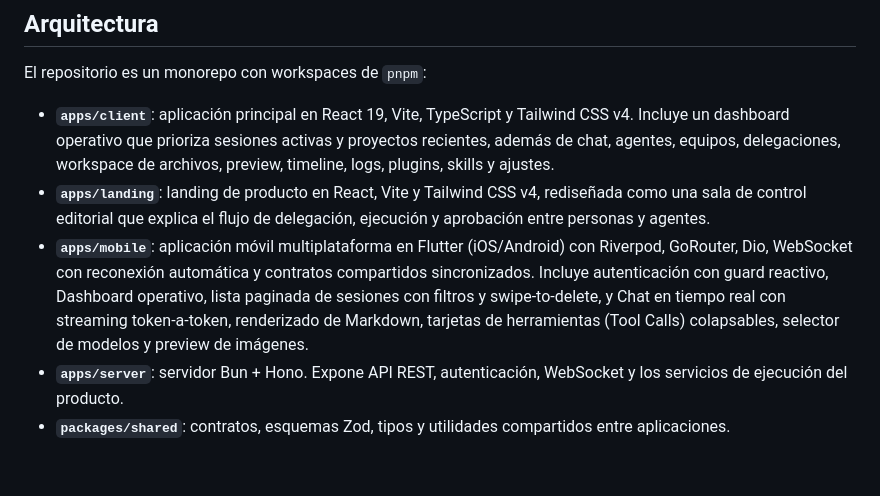
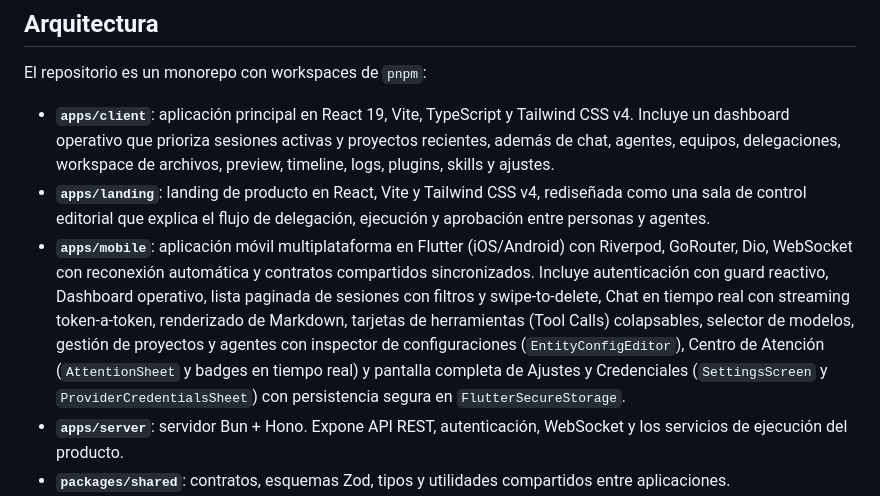
Before and after one commit to themikehage/the-spaces, a Markdown page: about.md, the part around the change. Drawn GitHub-style; blank space fills up the shorter version.

```diff
--- a/about.md
+++ b/about.md
@@ -8,7 +8,7 @@ El repositorio es un monorepo con workspaces de `pnpm`:
 
 - **`apps/client`**: aplicación principal en React 19, Vite, TypeScript y Tailwind CSS v4. Incluye un dashboard operativo que prioriza sesiones activas y proyectos recientes, además de chat, agentes, equipos, delegaciones, workspace de archivos, preview, timeline, logs, plugins, skills y ajustes.
 - **`apps/landing`**: landing de producto en React, Vite y Tailwind CSS v4, rediseñada como una sala de control editorial que explica el flujo de delegación, ejecución y aprobación entre personas y agentes.
-- **`apps/mobile`**: aplicación móvil multiplataforma en Flutter (iOS/Android) con Riverpod, GoRouter, Dio, WebSocket con reconexión automática y contratos compartidos sincronizados. Incluye autenticación con guard reactivo, Dashboard operativo, lista paginada de sesiones con filtros y swipe-to-delete, y Chat en tiempo real con streaming token-a-token, renderizado de Markdown, tarjetas de herramientas (Tool Calls) colapsables, selector de modelos y preview de imágenes.
+- **`apps/mobile`**: aplicación móvil multiplataforma en Flutter (iOS/Android) con Riverpod, GoRouter, Dio, WebSocket con reconexión automática y contratos compartidos sincronizados. Incluye autenticación con guard reactivo, Dashboard operativo, lista paginada de sesiones con filtros y swipe-to-delete, Chat en tiempo real con streaming token-a-token, renderizado de Markdown, tarjetas de herramientas (Tool Calls) colapsables, selector de modelos, gestión de proyectos y agentes con inspector de configuraciones (`EntityConfigEditor`), Centro de Atención (`AttentionSheet` y badges en tiempo real) y pantalla completa de Ajustes y Credenciales (`SettingsScreen` y `ProviderCredentialsSheet`) con persistencia segura en `FlutterSecureStorage`.
 - **`apps/server`**: servidor Bun + Hono. Expone API REST, autenticación, WebSocket y los servicios de ejecución del producto.
 - **`packages/shared`**: contratos, esquemas Zod, tipos y utilidades compartidos entre aplicaciones.
 - **`packages/spaces-sdk`**: paquete de espacio de trabajo que re-exporta la superficie pública de extensibilidad (Service Store, BaseTool, LLMRegistry, PluginManager y SpacesHost).
```
Also changed, not shown: plans/mobile-08-settings.md (+10 -10 lines), steps.md (+10 -1 lines).
